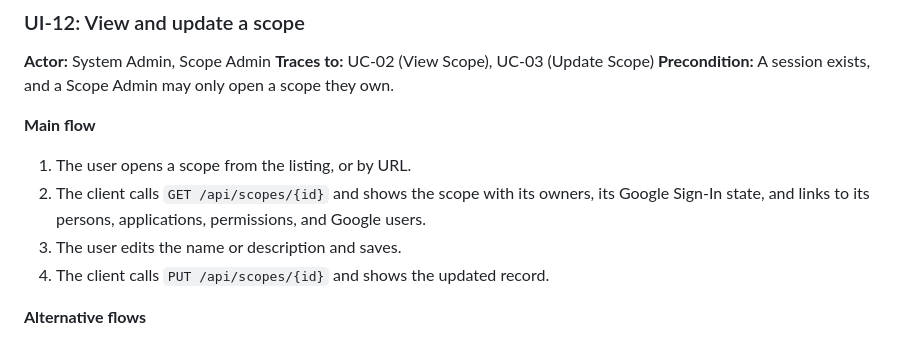
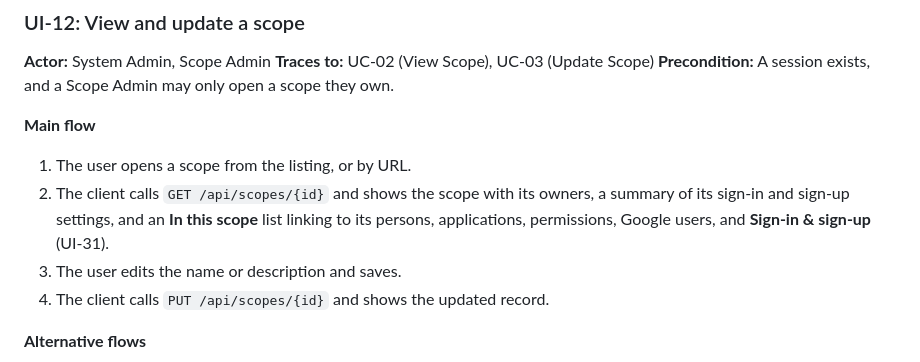
Before and after one commit to artur-rios/heimdall-ui, a Markdown page: docs/requirements/Use Case Specification Document.md, the part around the change. Rendered like a GitHub page.

Commit message:
docs: align ui-12 with the sign-in settings
Co-Authored-By: Claude Opus 5.5 <noreply@anthropic.com>

```diff
--- a/docs/requirements/Use Case Specification Document.md
+++ b/docs/requirements/Use Case Specification Document.md
@@ -531,8 +531,9 @@ delivered the same way.
 **Main flow**
 
 1. The user opens a scope from the listing, or by URL.
-2. The client calls `GET /api/scopes/{id}` and shows the scope with its owners, its Google Sign-In
-   state, and links to its persons, applications, permissions, and Google users.
+2. The client calls `GET /api/scopes/{id}` and shows the scope with its owners, a summary of its
+   sign-in and sign-up settings, and an **In this scope** list linking to its persons, applications,
+   permissions, Google users, and **Sign-in & sign-up** (UI-31).
 3. The user edits the name or description and saves.
 4. The client calls `PUT /api/scopes/{id}` and shows the updated record.
 
```
